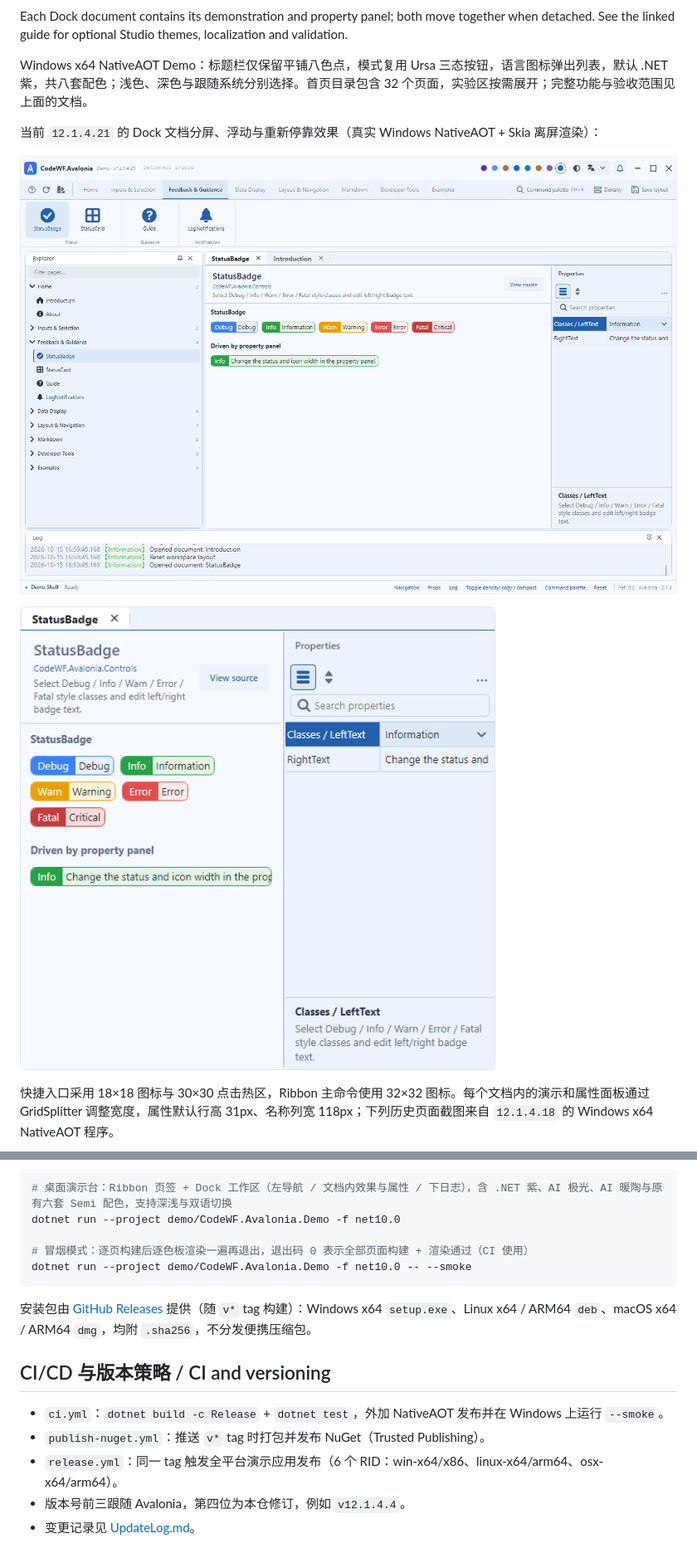
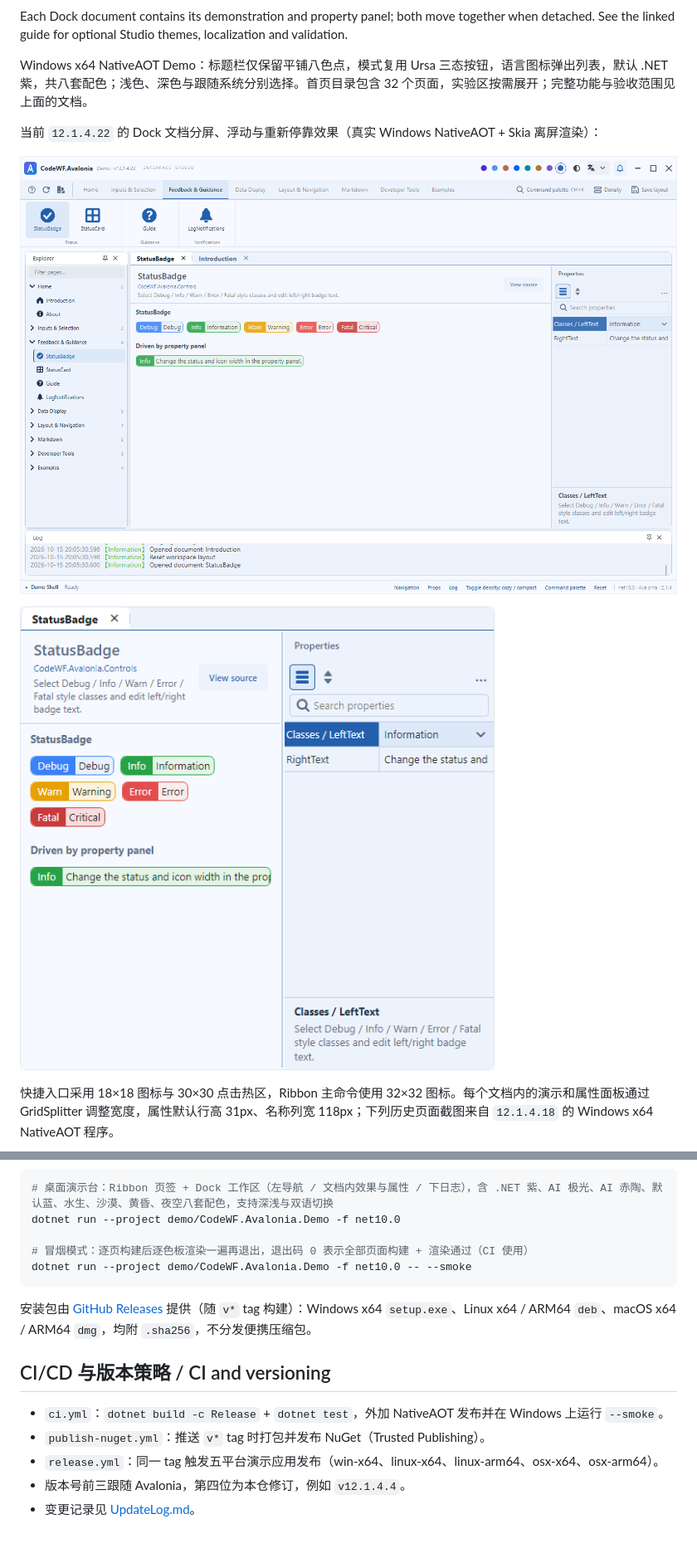
Before and after one commit to dotnet9/CodeWF.Avalonia, a Markdown page: README.md, 2 parts joined by grey strips. Shown: that part at 83% size. GitHub-like rendering; pictures changed too: docs/images/studio-dock-floating.png, docs/images/studio-dock-redocked.png.

````diff
--- a/README.md
+++ b/README.md
@@ -178,7 +178,7 @@ Each Dock document contains its demonstration and property panel; both move toge
 
 Windows x64 NativeAOT Demo：标题栏仅保留平铺八色点，模式复用 Ursa 三态按钮，语言图标弹出列表，默认 .NET 紫，共八套配色；浅色、深色与跟随系统分别选择。首页目录包含 32 个页面，实验区按需展开；完整功能与验收范围见上面的文档。
 
-当前 `12.1.4.21` 的 Dock 文档分屏、浮动与重新停靠效果（真实 Windows NativeAOT + Skia 离屏渲染）：
+当前 `12.1.4.22` 的 Dock 文档分屏、浮动与重新停靠效果（真实 Windows NativeAOT + Skia 离屏渲染）：
 
 ![文档与属性面板同步停靠](https://raw.githubusercontent.com/dotnet9/CodeWF.Avalonia/main/docs/images/studio-dock-redocked.png)
 
@@ -201,7 +201,7 @@ Windows x64 NativeAOT Demo：标题栏仅保留平铺八色点，模式复用 Ur
 ![主题与实验截图巡览](https://raw.githubusercontent.com/dotnet9/CodeWF.Avalonia/main/docs/images/studio-interactions.gif)
 
 ```bash
-# 桌面演示台：Ribbon 页签 + Dock 工作区（左导航 / 文档内效果与属性 / 下日志），含 .NET 紫、AI 极光、AI 暖陶与原有六套 Semi 配色，支持深浅与双语切换
+# 桌面演示台：Ribbon 页签 + Dock 工作区（左导航 / 文档内效果与属性 / 下日志），含 .NET 紫、AI 极光、AI 赤陶、默认蓝、水生、沙漠、黄昏、夜空八套配色，支持深浅与双语切换
 dotnet run --project demo/CodeWF.Avalonia.Demo -f net10.0
 
 # 冒烟模式：逐页构建后逐色板渲染一遍再退出，退出码 0 表示全部页面构建 + 渲染通过（CI 使用）
@@ -214,7 +214,7 @@ dotnet run --project demo/CodeWF.Avalonia.Demo -f net10.0 -- --smoke
 
 - `ci.yml`：`dotnet build -c Release` + `dotnet test`，外加 NativeAOT 发布并在 Windows 上运行 `--smoke`。
 - `publish-nuget.yml`：推送 `v*` tag 时打包并发布 NuGet（Trusted Publishing）。
-- `release.yml`：同一 tag 触发全平台演示应用发布（6 个 RID：win-x64/x86、linux-x64/arm64、osx-x64/arm64）。
+- `release.yml`：同一 tag 触发五平台演示应用发布（win-x64、linux-x64、linux-arm64、osx-x64、osx-arm64）。
 - 版本号前三跟随 Avalonia，第四位为本仓修订，例如 `v12.1.4.4`。
 - 变更记录见 [UpdateLog.md](UpdateLog.md)。
 
````
Also changed, not shown: UpdateLog.md (+10 -0 lines), docs/NativeDemo.md (+6 -3 lines), 1 other file.
